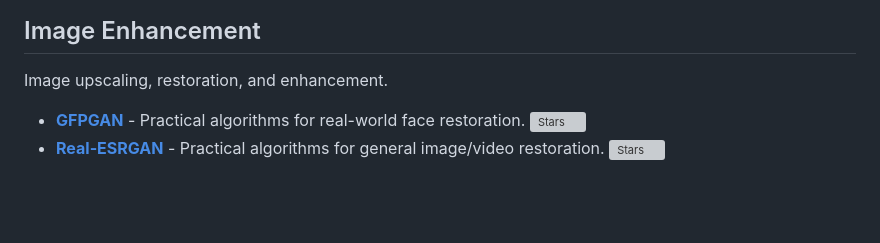
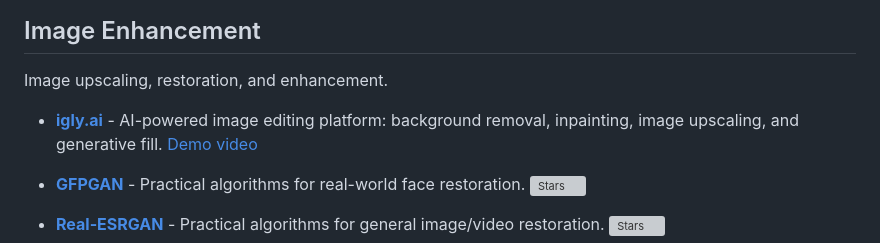
Before and after one commit to JMcrafter26/awesome-ai-tools, a Markdown page: README.md, the part around the change. GitHub-like rendering; blank space fills up the shorter version; grey boxes are pictures that could not be loaded.

Commit message:
Add igly.ai to Image Enhancement section
igly.ai is an AI-powered image editing platform offering background removal, inpainting, image upscaling, and generative fill. It fits naturally in the Image Enhancement category alongside GFPGAN and Real-ESRGAN.

Demo: https://www.youtube.com/watch?v=HB2E1WZ12is

```diff
--- a/README.md
+++ b/README.md
@@ -125,6 +125,8 @@ Text-to-image generation and diffusion models.
 
 Image upscaling, restoration, and enhancement.
 
+- **[igly.ai](https://igly.ai)** - AI-powered image editing platform: background removal, inpainting, image upscaling, and generative fill. [Demo video](https://www.youtube.com/watch?v=HB2E1WZ12is)
+
 - **[GFPGAN](https://github.com/TencentARC/GFPGAN)** - Practical algorithms for real-world face restoration. ![Stars](https://img.shields.io/github/stars/TencentARC/GFPGAN?style=flat-square)
 - **[Real-ESRGAN](https://github.com/xinntao/Real-ESRGAN)** - Practical algorithms for general image/video restoration. ![Stars](https://img.shields.io/github/stars/xinntao/Real-ESRGAN?style=flat-square)
 
```
